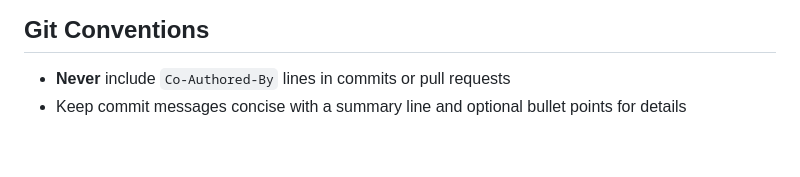
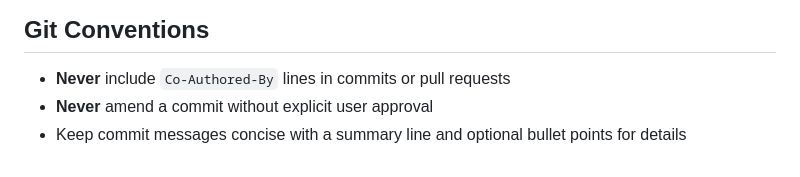
Before and after one commit to thetechdjinn/kingdoms_of_avarice, a Markdown page: CLAUDE.md, the part around the change. GitHub-like rendering.

Commit message:
Add rule to never amend commits without approval

```diff
--- a/CLAUDE.md
+++ b/CLAUDE.md
@@ -214,4 +214,5 @@ Six levels: PENDING, PLAYER, MODERATOR, DEVELOPER, SYSOP, ADMIN. JWT tokens in h
 ## Git Conventions
 
 - **Never** include `Co-Authored-By` lines in commits or pull requests
+- **Never** amend a commit without explicit user approval
 - Keep commit messages concise with a summary line and optional bullet points for details
```
